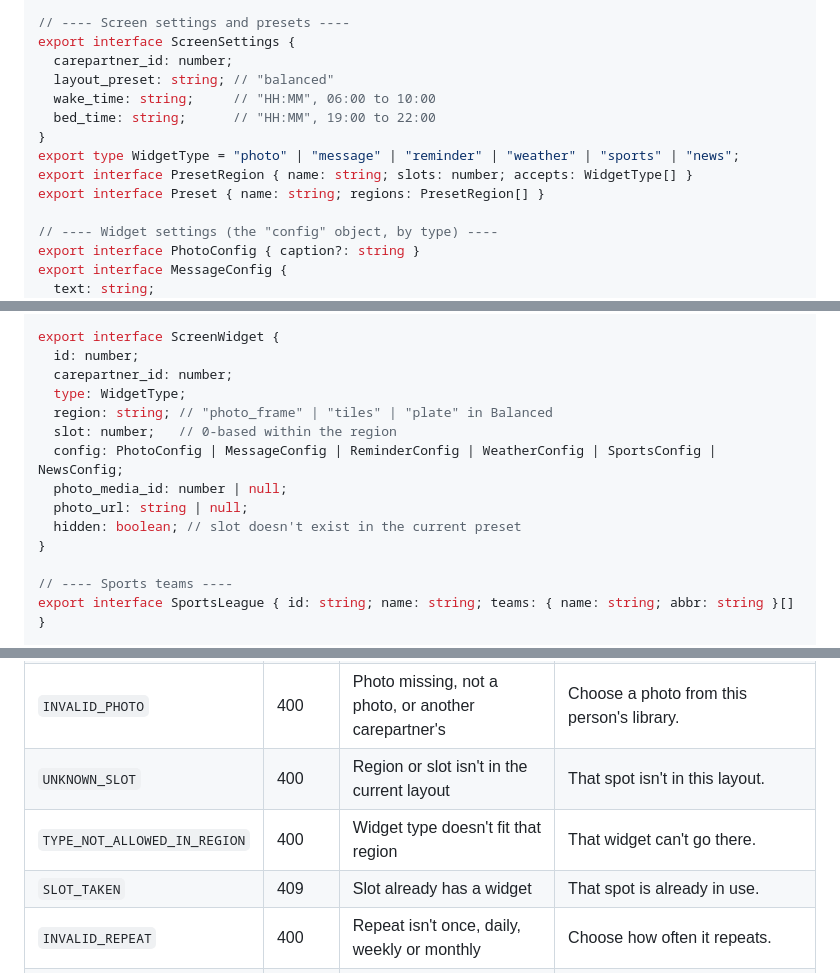
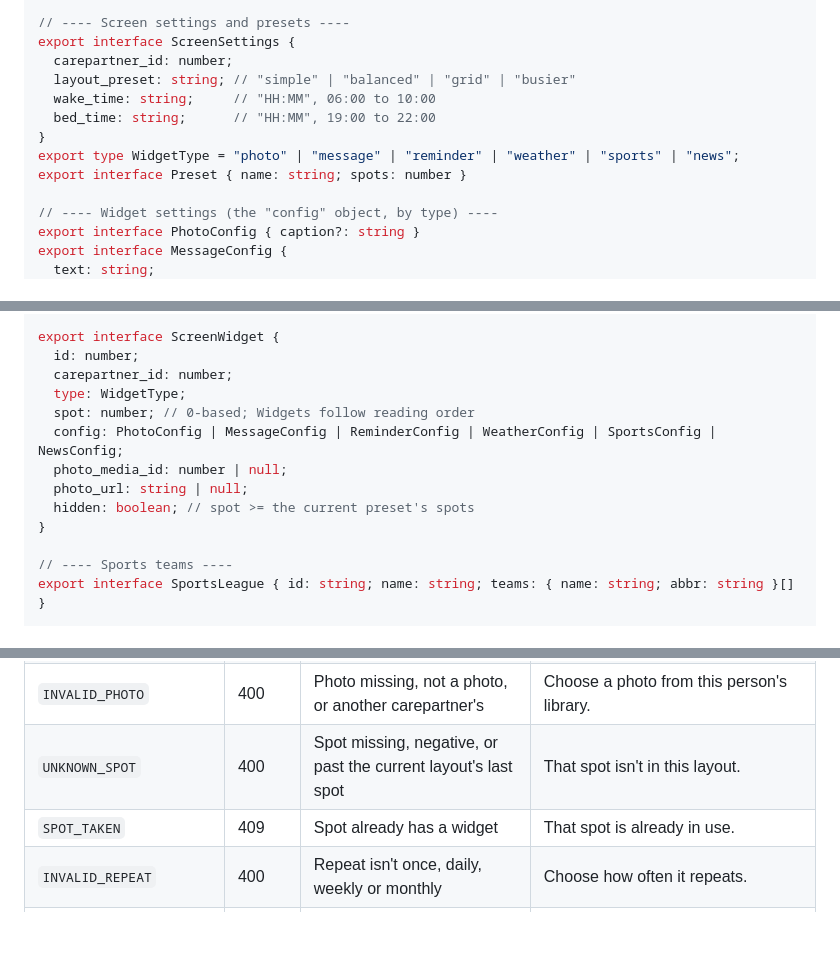
Before and after one commit to dawn-care/DAWN, a Markdown page: docs/api/screen-and-media.md, 3 parts joined by grey strips. GitHub-like rendering; blank space fills up the shorter version.

```diff
--- a/docs/api/screen-and-media.md
+++ b/docs/api/screen-and-media.md
@@ -123,13 +123,12 @@ export interface Media {
 // ---- Screen settings and presets ----
 export interface ScreenSettings {
   carepartner_id: number;
-  layout_preset: string; // "balanced"
+  layout_preset: string; // "simple" | "balanced" | "grid" | "busier"
   wake_time: string;     // "HH:MM", 06:00 to 10:00
   bed_time: string;      // "HH:MM", 19:00 to 22:00
 }
 export type WidgetType = "photo" | "message" | "reminder" | "weather" | "sports" | "news";
-export interface PresetRegion { name: string; slots: number; accepts: WidgetType[] }
-export interface Preset { name: string; regions: PresetRegion[] }
+export interface Preset { name: string; spots: number }
 
 // ---- Widget settings (the "config" object, by type) ----
 export interface PhotoConfig { caption?: string }
@@ -149,12 +148,11 @@ export interface ScreenWidget {
   id: number;
   carepartner_id: number;
   type: WidgetType;
-  region: string; // "photo_frame" | "tiles" | "plate" in Balanced
-  slot: number;   // 0-based within the region
+  spot: number; // 0-based; Widgets follow reading order
   config: PhotoConfig | MessageConfig | ReminderConfig | WeatherConfig | SportsConfig | NewsConfig;
   photo_media_id: number | null;
   photo_url: string | null;
-  hidden: boolean; // slot doesn't exist in the current preset
+  hidden: boolean; // spot >= the current preset's spots
 }
 
 // ---- Sports teams ----
@@ -627,9 +619,8 @@ export interface Playback {
 | `INVALID_TYPE` | 400 | Unknown widget type | Choose a widget from the list. |
 | `INVALID_CONFIG` | 400 | Widget settings fail a rule (see `error`) | Check the highlighted fields. |
 | `INVALID_PHOTO` | 400 | Photo missing, not a photo, or another carepartner's | Choose a photo from this person's library. |
-| `UNKNOWN_SLOT` | 400 | Region or slot isn't in the current layout | That spot isn't in this layout. |
-| `TYPE_NOT_ALLOWED_IN_REGION` | 400 | Widget type doesn't fit that region | That widget can't go there. |
-| `SLOT_TAKEN` | 409 | Slot already has a widget | That spot is already in use. |
+| `UNKNOWN_SPOT` | 400 | Spot missing, negative, or past the current layout's last spot | That spot isn't in this layout. |
+| `SPOT_TAKEN` | 409 | Spot already has a widget | That spot is already in use. |
 | `INVALID_REPEAT` | 400 | Repeat isn't once, daily, weekly or monthly | Choose how often it repeats. |
 | `INVALID_DATE` | 400 | Bad date, end before start, or an end date on a once item | Check the dates. |
 | `INVALID_TIME` | 400 | Time isn't `HH:MM` | Choose a time. |
```
Also changed, not shown: other parts of docs/api/screen-and-media.md (+68 -74 lines), CLAUDE.md (+1 -1 lines).
